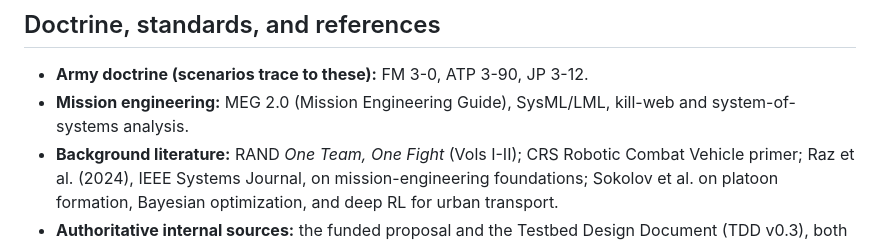
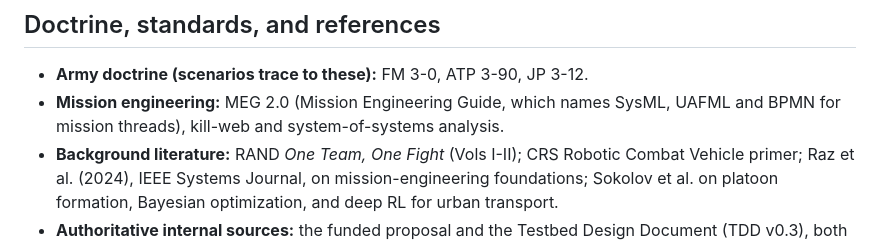
Before and after one commit to VadimSokolov/sandtable, a Markdown page: README.md, the part around the change. GitHub-like rendering.

Commit message:
Log the Raz et al. 2024 reading in lit-ideas, soften the I18 wording on the Mission Engineering Guide, and correct the README mission engineering line.

```diff
--- a/README.md
+++ b/README.md
@@ -302,7 +302,7 @@ Three traps, all of which have cost a session already:
 ## Doctrine, standards, and references
 
 - **Army doctrine (scenarios trace to these):** FM 3-0, ATP 3-90, JP 3-12.
-- **Mission engineering:** MEG 2.0 (Mission Engineering Guide), SysML/LML, kill-web and
+- **Mission engineering:** MEG 2.0 (Mission Engineering Guide, which names SysML, UAFML and BPMN for mission threads), kill-web and
   system-of-systems analysis.
 - **Background literature:** RAND *One Team, One Fight* (Vols I-II); CRS Robotic Combat Vehicle
   primer; Raz et al. (2024), IEEE Systems Journal, on mission-engineering foundations; Sokolov et al.
```
Also changed, not shown: doc/lit-ideas.md (+6 -3 lines).
